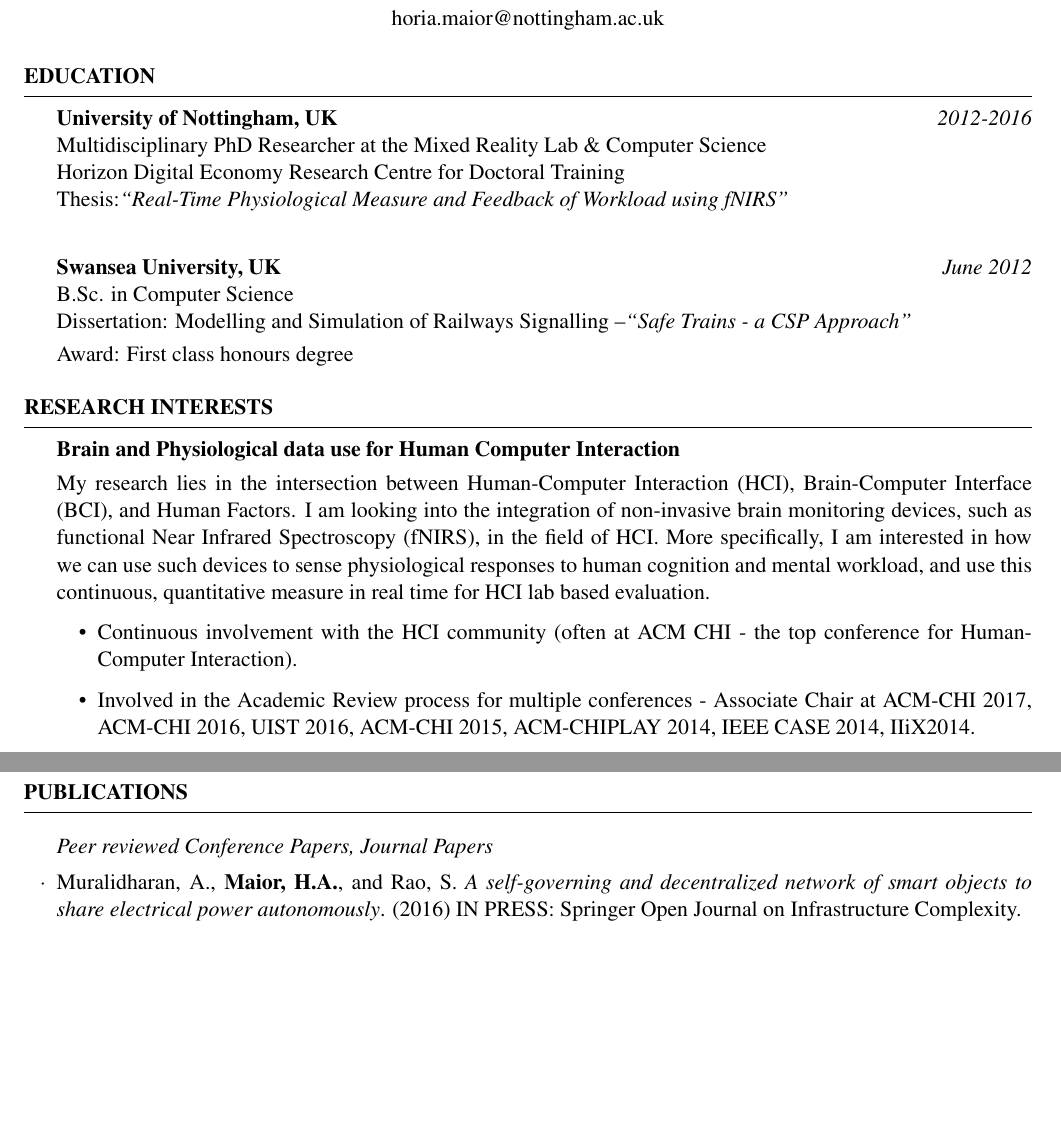
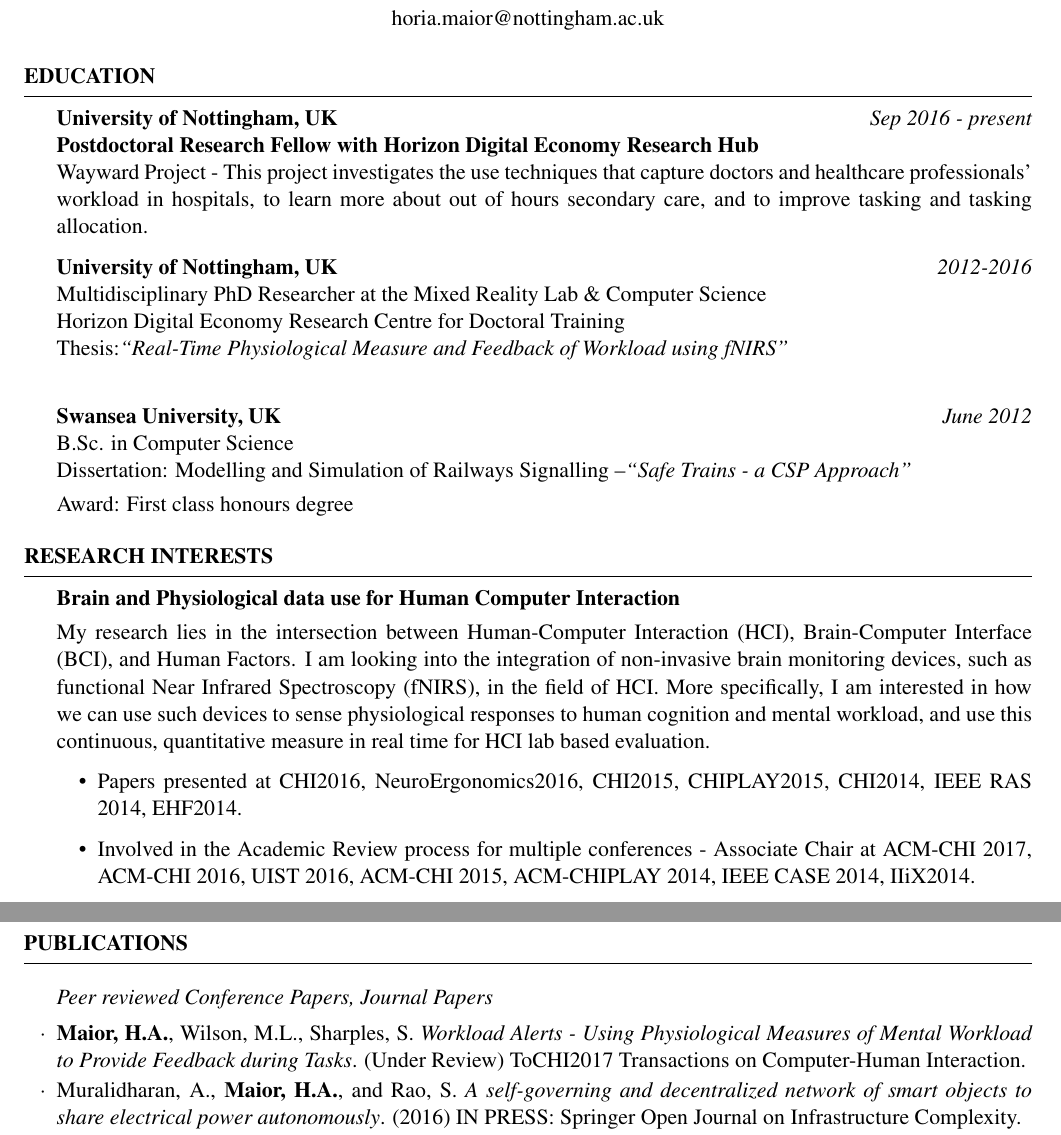
Before and after one commit to horiamaior/CV, a LaTeX CV (ACADEMIC cv/My CV tex/cv.tex): two parts of page 1 of 4, joined at a grey line, cut so that both start at the same text, the shorter picture padded with empty space. Compiled offline with pdfLaTeX.

Commit message:
added the postdoc

```diff
--- a/ACADEMIC cv/My CV tex/cv.tex
+++ b/ACADEMIC cv/My CV tex/cv.tex
@@ -37,6 +37,13 @@
 %----------------------------------------------------------------------------------------
 
 \begin{rSection}{Education}
+{\bf University of Nottingham, UK}\hfill {\em Sep 2016 - present}\\
+{\bf Postdoctoral Research Fellow with Horizon Digital Economy Research Hub}\\
+Wayward Project -  This project investigates the use techniques that capture doctors and healthcare professionals' workload in hospitals, to learn more about out of hours secondary care, and to improve tasking and tasking allocation.
+	%\item Online platform to bring patients and specialists doctors together.
+	%\item Responsibilities included determining the scope for the project and developing requirements - working closely with the CEO -, project management - working closely with the designers and development team.
+
+
 {\bf University of Nottingham, UK} \hfill {\em 2012-2016} \\
 Multidisciplinary PhD Researcher at the Mixed Reality Lab \& Computer Science \\
 Horizon Digital Economy Research Centre for Doctoral Training \\
@@ -63,7 +70,7 @@ More specifically, I am interested in how we can use such devices to sense physi
 human cognition and mental workload, and use this continuous, quantitative measure in real time for HCI lab based evaluation.
 
 \begin{itemize}
-  \item Continuous involvement with the HCI community (often at ACM CHI - the top conference for Human-Computer Interaction).
+  \item Papers presented at CHI2016, NeuroErgonomics2016, CHI2015, CHIPLAY2015, CHI2014, IEEE RAS 2014, EHF2014.
   \item Involved in the Academic Review process for multiple conferences - Associate Chair at ACM-CHI 2017, ACM-CHI 2016, UIST 2016, ACM-CHI 2015, ACM-CHIPLAY 2014, IEEE CASE 2014, IIiX2014.
   \item  Memberships - Association for Computing Machinery (ACM), Chartered Institute of Ergonomics and Human Factors.
 \end{itemize}
@@ -77,6 +84,8 @@ human cognition and mental workload, and use this continuous, quantitative measu
 %----------------------------------------------------------------------------------------
 \begin{rSection}{Publications}
 \begin{rSubsection}{ }{ }{ }{Peer reviewed Conference Papers, Journal Papers}
+
+\item \textbf{Maior, H.A.}, Wilson, M.L., Sharples, S. \emph{Workload Alerts - Using Physiological Measures of Mental Workload to Provide Feedback during Tasks}. (Under Review) ToCHI2017 Transactions on Computer-Human Interaction.
 
 \item Muralidharan, A., \textbf{Maior, H.A.}, and Rao, S. \emph{A self-governing and decentralized network of smart objects to share electrical power autonomously}. (2016) IN PRESS: Springer Open Journal on Infrastructure Complexity.
 
```
Also changed, not shown: ACADEMIC cv/2Page/cv.pdf, ACADEMIC cv/My CV tex/cv.pdf, 2 other files.
